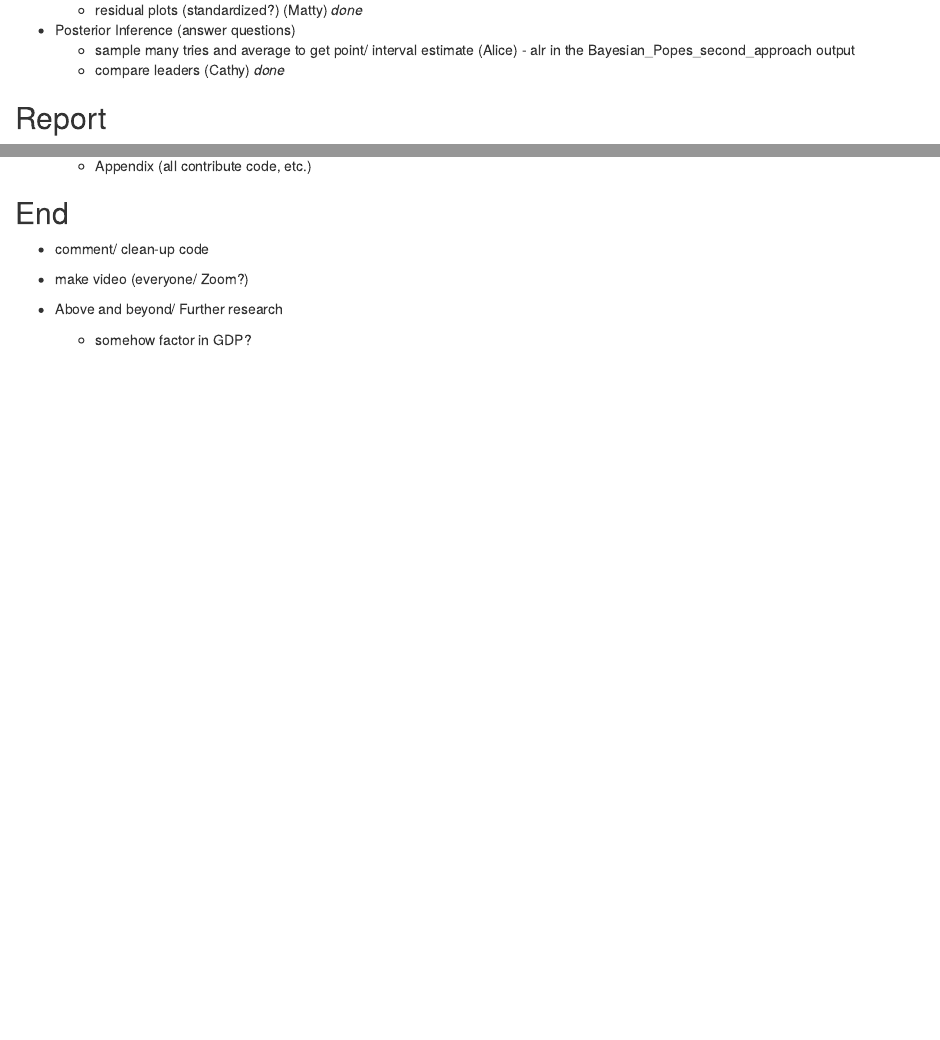
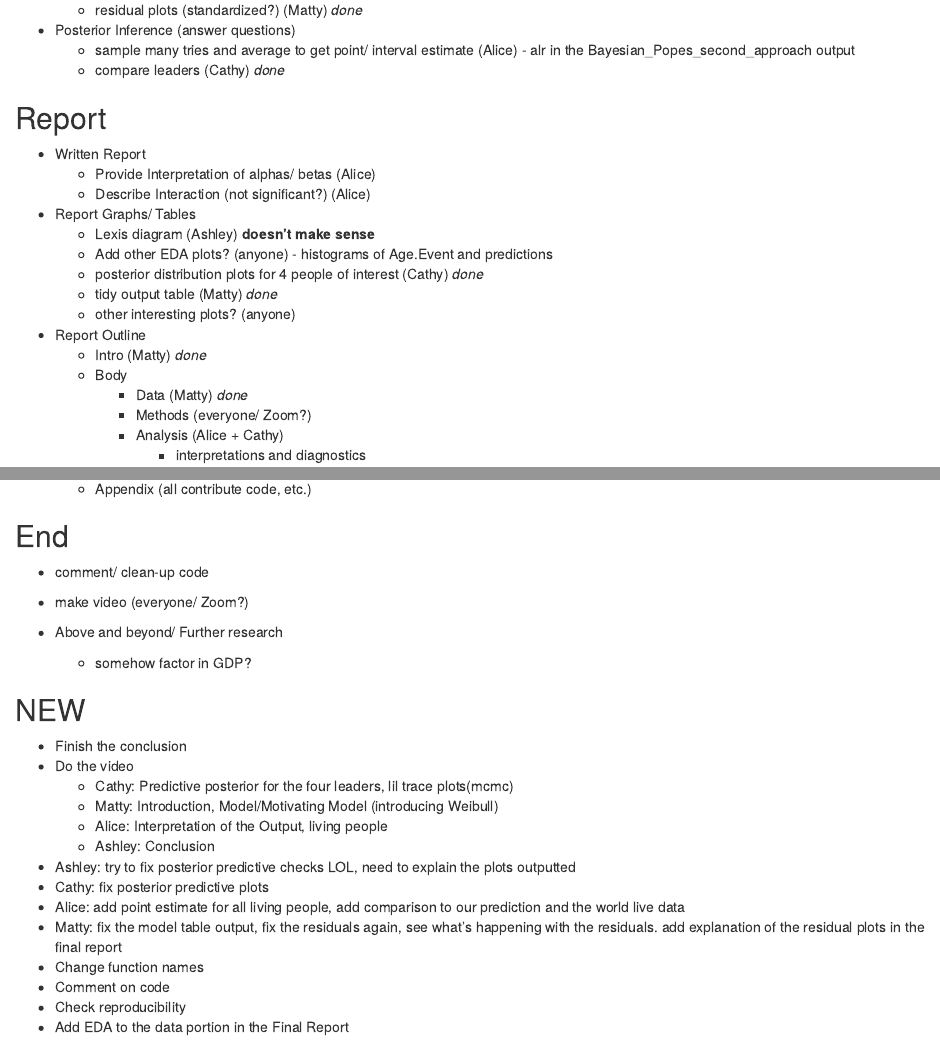
Before and after one commit to ashleyjmurray/case_study_one, an R Markdown document (Report Notes.Rmd): the page in a window 1100 px wide, from 470 px down, and a second part further down, joined at a grey line. Rendered offline with R 4.5, knitr and Pandoc, with nearby package versions.

Commit message:
added info

```diff
--- a/Report Notes.Rmd
+++ b/Report Notes.Rmd
@@ -37,7 +37,7 @@
   - Provide Interpretation of alphas/ betas (Alice)
   - Describe Interaction (not significant?) (Alice)
 - Report Graphs/ Tables
-  - Lexis diagram (Ashley)
+  - Lexis diagram (Ashley) **doesn't make sense**
   - Add other EDA plots? (anyone) - histograms of Age.Event and predictions
   - posterior distribution plots for 4 people of interest (Cathy) *done*
   - tidy output table (Matty) *done*
@@ -63,3 +63,20 @@
 
 - Above and beyond/ Further research
   - somehow factor in GDP?
+
+## NEW
+
+- Finish the conclusion
+- Do the video
+  - Cathy: Predictive posterior for the four leaders, lil trace plots(mcmc)
+  - Matty: Introduction, Model/Motivating Model (introducing Weibull)
+  - Alice: Interpretation of the Output, living people
+  - Ashley: Conclusion
+- Ashley: try to fix posterior predictive checks LOL, need to explain the plots outputted
+- Cathy: fix posterior predictive plots
+- Alice: add point estimate for all living people, add comparison to our prediction and the world live data
+- Matty: fix the model table output, fix the residuals again, see what's happening with the residuals. add explanation of the residual plots in the final report
+- Change function names
+- Comment on code
+- Check reproducibility
+- Add EDA to the data portion in the Final Report
```
Also changed, not shown: second_approach.Rmd (+2 -2 lines).
